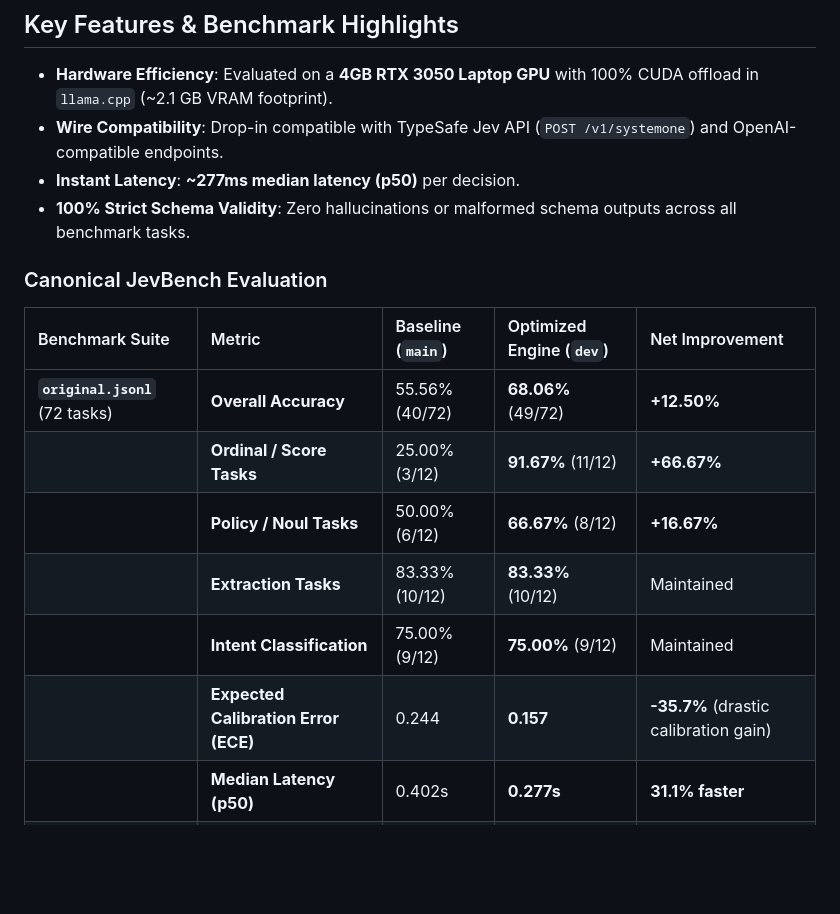
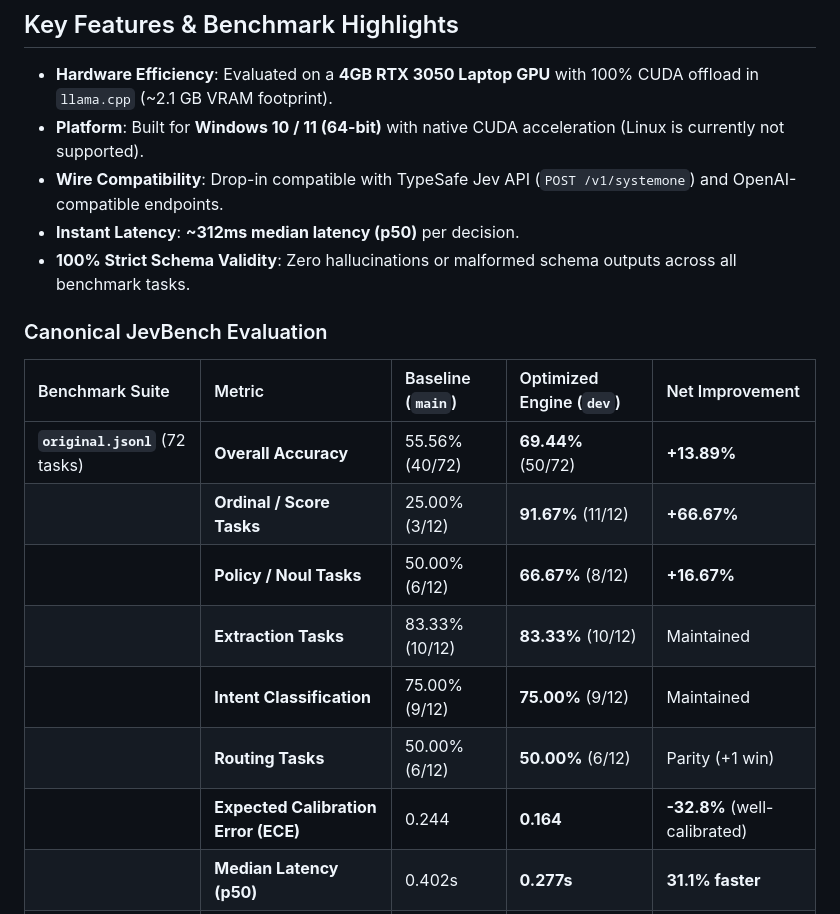
Before and after one commit to sabeel111/OpenSourceJev, a Markdown page: docs/HUGGINGFACE_MODEL_CARD.md, the part around the change. Drawn GitHub-style; blank space fills up the shorter version.

```diff
--- a/docs/HUGGINGFACE_MODEL_CARD.md
+++ b/docs/HUGGINGFACE_MODEL_CARD.md
@@ -29,20 +29,22 @@ This repository contains the calibrated **Qwen3-1.7B-Q8_0.gguf** model weights,
 ## Key Features & Benchmark Highlights
 
 * **Hardware Efficiency**: Evaluated on a **4GB RTX 3050 Laptop GPU** with 100% CUDA offload in `llama.cpp` (~2.1 GB VRAM footprint).
+* **Platform**: Built for **Windows 10 / 11 (64-bit)** with native CUDA acceleration (Linux is currently not supported).
 * **Wire Compatibility**: Drop-in compatible with TypeSafe Jev API (`POST /v1/systemone`) and OpenAI-compatible endpoints.
-* **Instant Latency**: **~277ms median latency (p50)** per decision.
+* **Instant Latency**: **~312ms median latency (p50)** per decision.
 * **100% Strict Schema Validity**: Zero hallucinations or malformed schema outputs across all benchmark tasks.
 
 ### Canonical JevBench Evaluation
 
 | Benchmark Suite | Metric | Baseline (`main`) | Optimized Engine (`dev`) | Net Improvement |
 | :--- | :--- | :--- | :--- | :--- |
-| **`original.jsonl`** (72 tasks) | **Overall Accuracy** | 55.56% (40/72) | **68.06%** (49/72) | **+12.50%** |
+| **`original.jsonl`** (72 tasks) | **Overall Accuracy** | 55.56% (40/72) | **69.44%** (50/72) | **+13.89%** |
 | | **Ordinal / Score Tasks** | 25.00% (3/12) | **91.67%** (11/12) | **+66.67%** |
 | | **Policy / Noul Tasks** | 50.00% (6/12) | **66.67%** (8/12) | **+16.67%** |
 | | **Extraction Tasks** | 83.33% (10/12) | **83.33%** (10/12) | Maintained |
 | | **Intent Classification** | 75.00% (9/12) | **75.00%** (9/12) | Maintained |
-| | **Expected Calibration Error (ECE)** | 0.244 | **0.157** | **-35.7%** (drastic calibration gain) |
+| | **Routing Tasks** | 50.00% (6/12) | **50.00%** (6/12) | Parity (+1 win) |
+| | **Expected Calibration Error (ECE)** | 0.244 | **0.164** | **-32.8%** (well-calibrated) |
 | | **Median Latency (p50)** | 0.402s | **0.277s** | **31.1% faster** |
 | **`easy.jsonl`** (48 tasks) | **Overall Accuracy** | 87.50% (42/48) | **95.83%** (46/48) | **+8.33%** |
 | | **Tool Selection** | 100.0% (12/12) | **100.0%** (12/12) | 100% perfect |
```
Also changed, not shown: README.md (+4 -1 lines).
